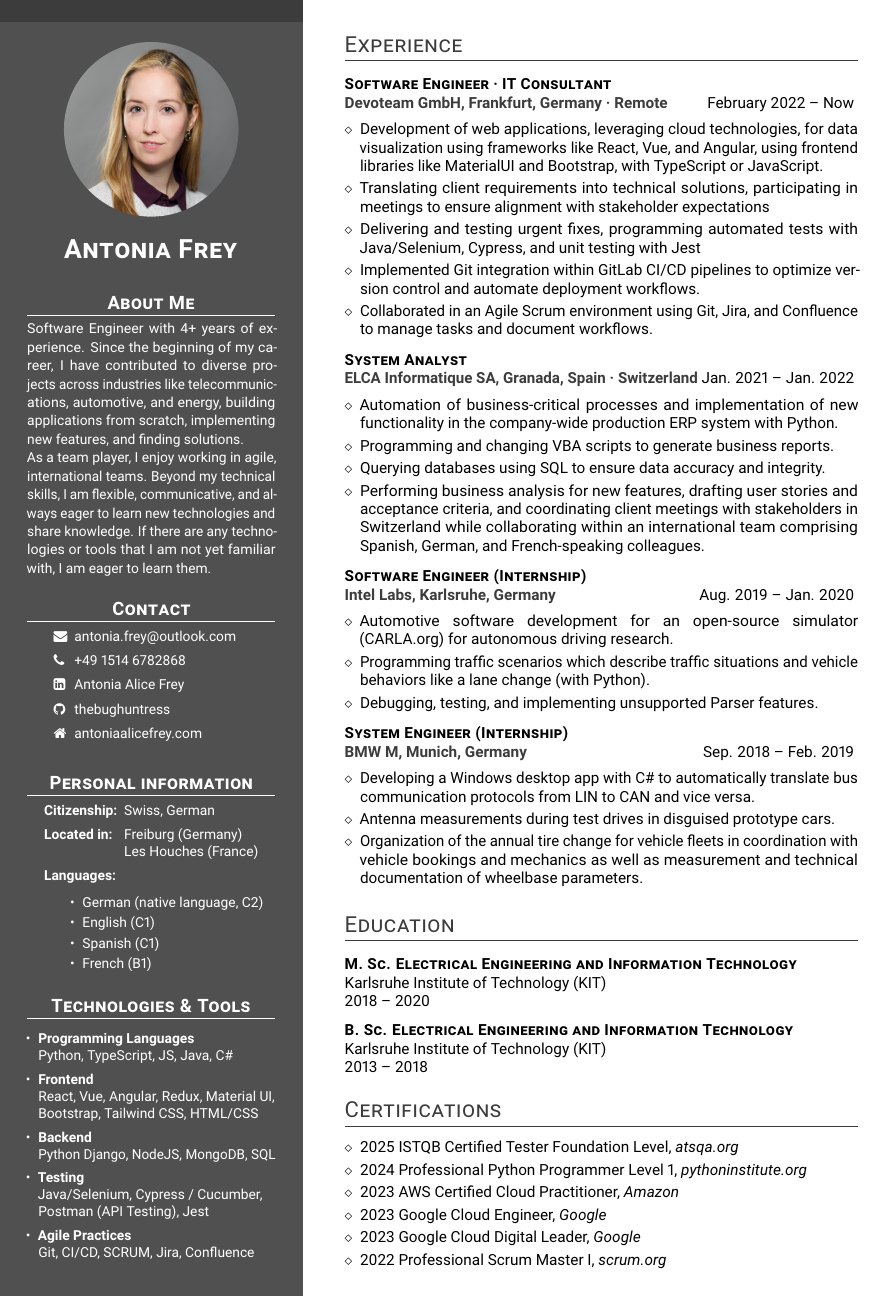
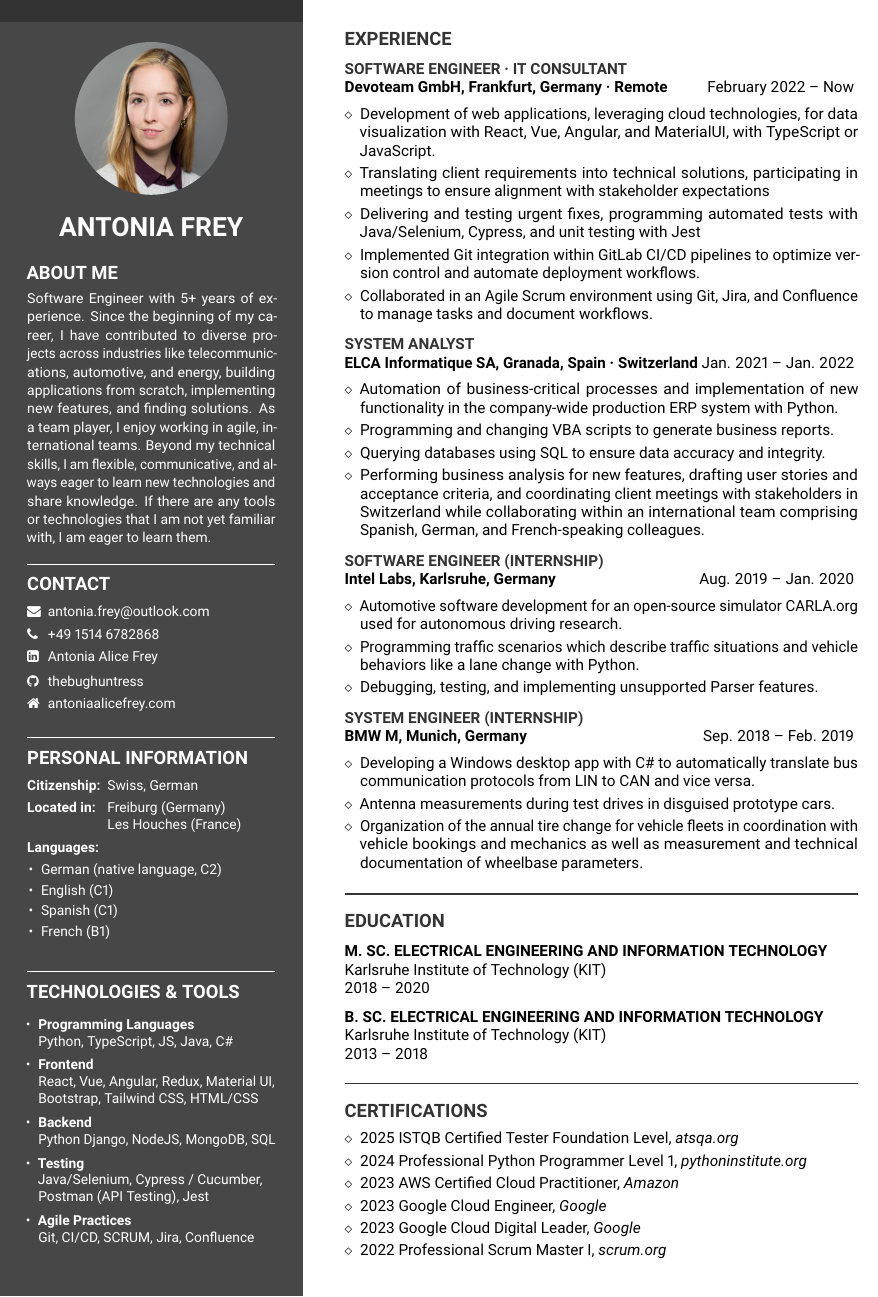
Before and after one commit to thebughuntress/cv-latex, a LaTeX CV (cv-john-miller/cv.tex): part of page 1 of 2, cut so that both start at the same text. Compiled offline with pdfLaTeX.

Commit message:
layout cv change

```diff
--- a/cv-john-miller/cv.tex
+++ b/cv-john-miller/cv.tex
@@ -13,22 +13,24 @@
 \usepackage{enumitem}
 \usepackage{graphicx}
 \usepackage{tikz}
+\usepackage{xparse}
 
 \setlist{parsep=0pt, topsep=0pt, partopsep=1pt, itemsep=1pt, leftmargin=6mm}
 \renewcommand{\familydefault}{\sfdefault}
 
-\definecolor{cvblue}{HTML}{3C3C3C} %1E3A8A
+\definecolor{cvblue}{HTML}{333333} %1E3A8A 3C3C3C
+%\definecolor{cvblue}{HTML}{FF0000} %1E3A8A 3C3C3C
 \newcommand{\is}{\par\vskip.5ex plus .4ex}
 
 \newcommand{\job}[3]{%
     \is
-    \textbf{\textsc{#1}}\\%
-    \textbf{\textcolor{cvblue}{#2}} \dates{#3}
+    \textbf{\textcolor{cvblue} {\MakeUppercase{#1}}}\\
+    \textbf{#2} \dates{#3}
 }
 
 \newcommand{\education}[3]{%
     \is
-    \textbf{\textsc{\textcolor{black}{#1}}}\\
+    \textbf{\MakeUppercase{#1}}\\
     {#2}\\
     \dates{#3}
 }
@@ -81,52 +100,50 @@
 \noindent
 \null\hfill%
 \begin{tikzpicture}
-    \clip (0,0) circle (2cm);
-    \node at (0,0) {\includegraphics[width=4cm]{aaf.jpg}};
+    \clip (0,0) circle (1.75cm);
+    \node at (0,0) {\includegraphics[width=3.5cm]{aaf.jpg}};
 \end{tikzpicture}%
 \hfill\null
 
 \vspace*{1ex}
 % Localized centering for the name
 {\centering
-\LARGE \textbf{\textsc{Antonia Frey}}\\
+\LARGE \textbf{\MakeUppercase{Antonia Frey}}\\
 }
-\vspace*{1ex}
 
 
-\normalsize
-
-\headleft{About Me}
+%\headleft{About Me}
+\headleft[no-line]{About Me}
 \parbox{1\textwidth}{
 {\small
 \justifying
-\noindent Software Engineer with 4+ years of experience. Since the beginning of my career, I have contributed to diverse projects across industries like telecommunications, automotive, and energy, building applications from scratch, implementing new features, and finding solutions.\\
-As a team player, I enjoy working in agile, international teams. Beyond my technical skills, I am flexible, communicative, and always eager to learn new technologies and share knowledge. If there are any technologies or tools that I am not yet familiar with, I am eager to learn them.
+\noindent Software Engineer with 5+ years of experience. Since the beginning of my career, I have contributed to diverse projects across industries like telecommunications, automotive, and energy, building applications from scratch, implementing new features, and finding solutions. As a team player, I enjoy working in agile, international teams.
+Beyond my technical skills, I am flexible, communicative, and always eager to learn new technologies and share knowledge. If there are any tools or technologies that I am not yet familiar with, I am eager to learn them.
 }}
 
 
 \headleft{Contact}
 {\small
-\begin{tabular}{@{}l@{\hspace{0.5em}}l} % Left-align icons and add spacing between columns
-\faEnvelope & \href{mailto:antonia.frey@outlook.com}{antonia.frey@outlook.com} \\[1ex]
-\faPhone & \href{https://wa.me/+4915146782868}{+49 1514 6782868} \\[1ex]
+\begin{tabular}{@{}l@{\hspace{0.5em}}l}
+\faEnvelope & \href{mailto:antonia.frey@outlook.com}{antonia.frey@outlook.com} \\[0.8ex]
+\faPhone & \href{https://wa.me/+4915146782868}{+49 1514 6782868} \\[0.8ex]
 \faLinkedinSquare & \href{https://www.linkedin.com/in/antonia-alice-frey}{Antonia Alice Frey} \\[1ex]
-\faGithub & \href{https://github.com/thebughuntress}{thebughuntress} \\[1ex]
-\faHome & \href{https://antoniaalicefrey.com}{antoniaalicefrey.com} \\[1ex]
+\faGithub & \href{https://github.com/thebughuntress}{thebughuntress} \\[0.8ex]
+\faHome & \href{https://antoniaalicefrey.com}{antoniaalicefrey.com} \\[0.8ex]
 \end{tabular}
 }
 
 
-\headleft{Personal information}
+\headleft{Personal Information}
 {\small
 \begin{tabular}{@{}l@{\hspace{0.5em}}l@{}} % Align text with space between columns
-\textbf{Citizenship:} & Swiss, German \\[1ex]
+\textbf{Citizenship:} & Swiss, German \\[0.8ex]
 \textbf{Located in:}  & Freiburg (Germany) \\
-                      & Les Houches (France) \\[1ex]
-\textbf{Languages:}   & \\[1ex] % Empty space for separation
+                      & Les Houches (France) \\[0.8ex]
+\textbf{Languages:}   & \\[0.4ex] % Empty space for separation
 \end{tabular}
 
-\begin{itemize}[leftmargin=4em]
+\begin{itemize}[leftmargin=1em]
     \item German (native language, C2)
     \item English (C1)
     \item Spanish (C1)
@@ -168,7 +185,8 @@ As a team player, I enjoy working in agile, international teams. Beyond my techn
 %                 RIGHT COLUMN                      %
 %%%%%%%%%%%%%%%%%%%%%%%%%%%%%%%%%%%%%%%%%%%%%%%%%%%%%%%
 
-\headright{Experience}
+\headright[no-line]{Experience}
+%\headright{Experience}
 
 \renewcommand{\labelitemi}{$\diamond$}
 
@@ -177,7 +195,7 @@ As a team player, I enjoy working in agile, international teams. Beyond my techn
     {February 2022 -- Now}
 
 \begin{itemize}
-    \item Development of web applications, leveraging cloud technologies, for data visualization using frameworks like React, Vue, and Angular, using frontend libraries like MaterialUI and Bootstrap, with TypeScript or JavaScript.
+    \item Development of web applications, leveraging cloud technologies, for data visualization with React, Vue, Angular, and MaterialUI, with TypeScript or JavaScript.
  \item Translating client requirements into technical solutions, participating in meetings to ensure alignment with stakeholder expectations
      \item Delivering and testing urgent fixes, programming automated tests with Java/Selenium, Cypress, and unit testing with Jest
     \item Implemented Git integration within GitLab CI/CD pipelines to optimize version control and automate deployment workflows.
@@ -200,8 +218,10 @@ As a team player, I enjoy working in agile, international teams. Beyond my techn
     {Aug. 2019 -- Jan. 2020}
 
 \begin{itemize}
-    \item Automotive software development for an open-source simulator (CARLA.org) for autonomous driving research.
-    \item Programming traffic scenarios which describe traffic situations and vehicle behaviors like a lane change (with Python).
+   \item Automotive software development for an open-source simulator
+{\hypersetup{urlcolor=black}\href{https://carla.org/}{CARLA.org}} used for autonomous driving research.
+
+    \item Programming traffic scenarios which describe traffic situations and vehicle behaviors like a lane change with Python.
     \item Debugging, testing, and implementing unsupported Parser features.
 \end{itemize}
 
```
Also changed, not shown: cv-john-miller/cv.pdf, cv-john-miller/cv.tex (36 more changed lines).
